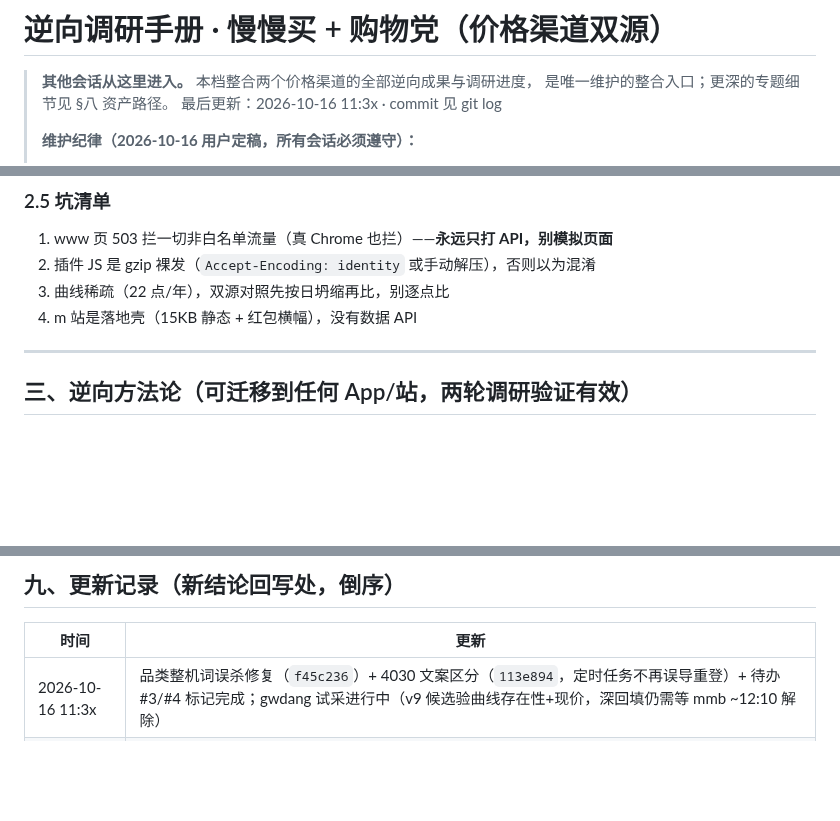
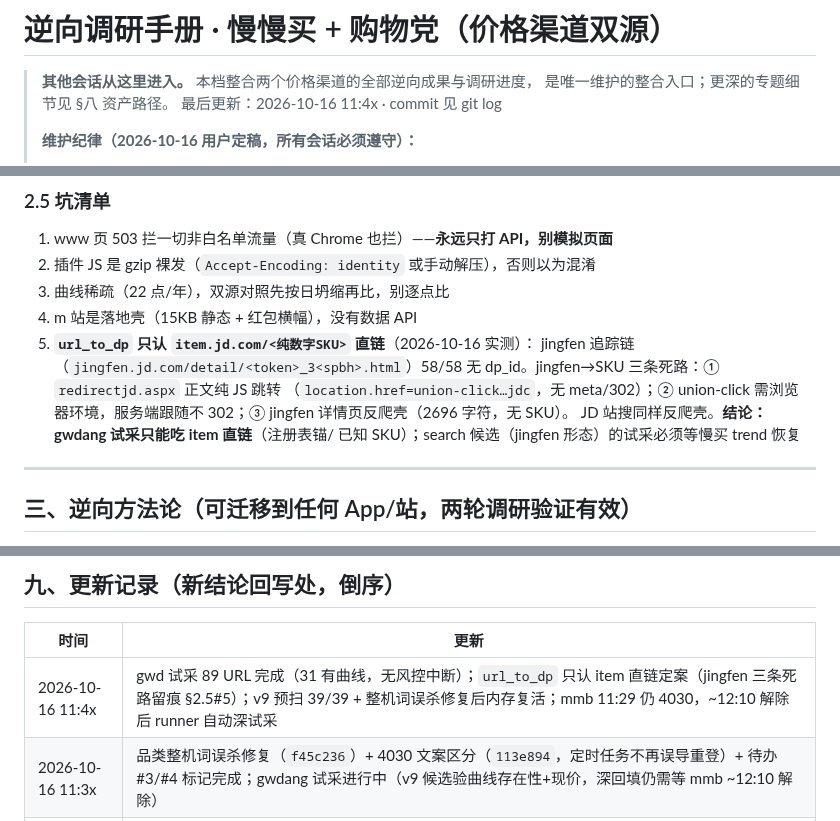
Before and after one commit to xucunyang/AutoTaskV2, a Markdown page: 逆向调研_慢慢买与购物党.md, 3 parts joined by grey strips. Rendered like a GitHub page; blank space fills up the shorter version.

Commit message:
逆向文档回写：url_to_dp 只认 item 直链（jingfen 三条死路）+ v9/gwd 试采进度 + 11:29 仍限

```diff
--- a/逆向调研_慢慢买与购物党.md
+++ b/逆向调研_慢慢买与购物党.md
@@ -2,7 +2,7 @@
 
 > **其他会话从这里进入。** 本档整合两个价格渠道的全部逆向成果与调研进度，
 > 是唯一维护的整合入口；更深的专题细节见 §八 资产路径。
-> 最后更新：2026-10-16 11:3x · commit 见 git log
+> 最后更新：2026-10-16 11:4x · commit 见 git log
 >
 > **维护纪律（2026-10-16 用户定稿，所有会话必须遵守）：**
 > 1. 以后任何逆向调研的新结论（新渠道/新接口/新风控/坑），**必须当天回写本档**对应章节，或在 §八 资产路径表登记关联文档的路径；
@@ -150,6 +150,13 @@ jingfen 链)/`siteid`(1京东 10天猫 36唯品会 307拼多多 379抖音)。
 2. 插件 JS 是 gzip 裸发（`Accept-Encoding: identity` 或手动解压），否则以为混淆
 3. 曲线稀疏（22 点/年），双源对照先按日坍缩再比，别逐点比
 4. m 站是落地壳（15KB 静态 + 红包横幅），没有数据 API
+5. **`url_to_dp` 只认 `item.jd.com/<纯数字SKU>` 直链**（2026-10-16 实测）：
+   jingfen 追踪链（`jingfen.jd.com/detail/<token>_3<spbh>.html`）58/58 无
+   dp_id。jingfen→SKU 三条死路：① `redirectjd.aspx` 正文纯 JS 跳转
+   （`location.href=union-click…jdc`，无 meta/302）；② union-click 需浏览
+   器环境，服务端跟随不 302；③ jingfen 详情页反爬壳（2696 字符，无 SKU）。
+   JD 站搜同样反爬壳。**结论：gwdang 试采只能吃 item 直链**（注册表锚/
+   已知 SKU）；search 候选（jingfen 形态）的试采必须等慢买 trend 恢复
 
 ---
 
@@ -223,6 +230,7 @@ jingfen 链)/`siteid`(1京东 10天猫 36唯品会 307拼多多 379抖音)。
 
 | 时间 | 更新 |
 |---|---|
+| 2026-10-16 11:4x | gwd 试采 89 URL 完成（31 有曲线，无风控中断）；`url_to_dp` 只认 item 直链定案（jingfen 三条死路留痕 §2.5#5）；v9 预扫 39/39 + 整机词误杀修复后内存复活；mmb 11:29 仍 4030，~12:10 解除后 runner 自动深试采 |
 | 2026-10-16 11:3x | 品类整机词误杀修复（`f45c236`）+ 4030 文案区分（`113e894`，定时任务不再误导重登）+ 待办#3/#4 标记完成；gwdang 试采进行中（v9 候选验曲线存在性+现价，深回填仍需等 mmb ~12:10 解除） |
 | 2026-10-16 11:0x | 本档设立为整合入口；确立回写纪律（结论当天回写+时间戳+§九留痕） |
 | 2026-10-16 10:0x | 购物党替代方案调研：插件/i.gwdang.com 无趋势 API；`www2` 官方镜像确认并入 client HOSTS fallback（`bf9d833`） |
```
